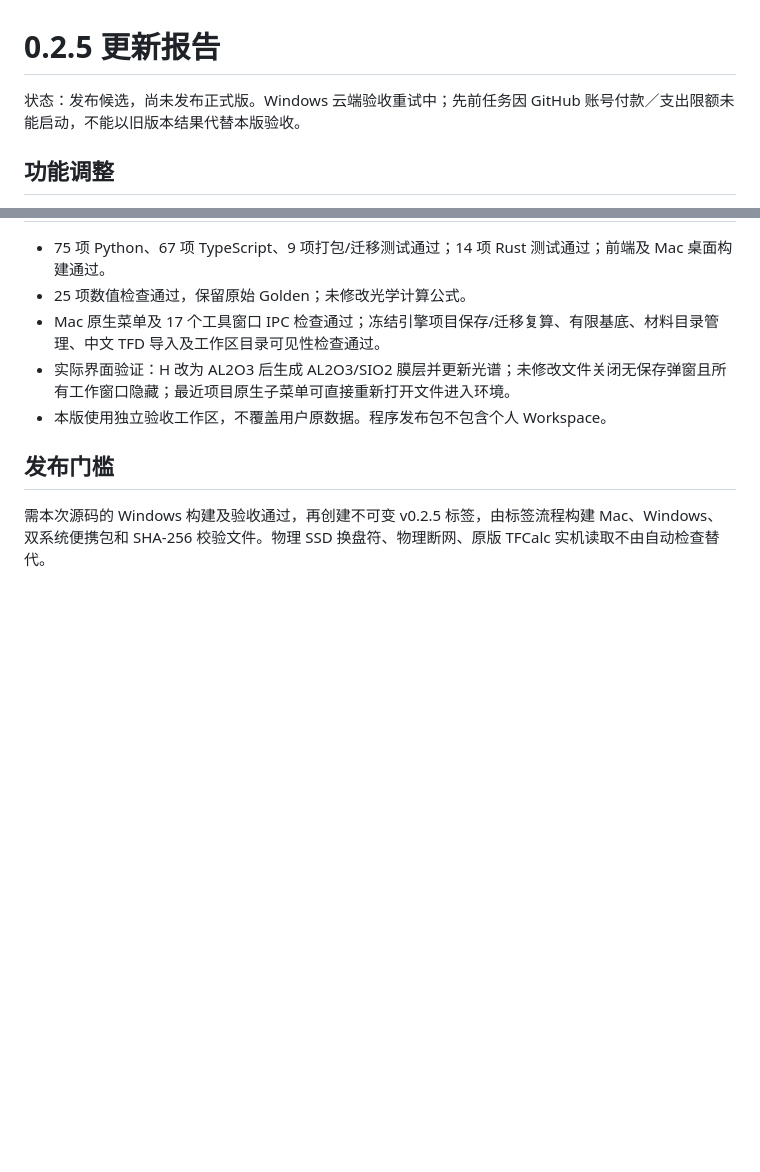
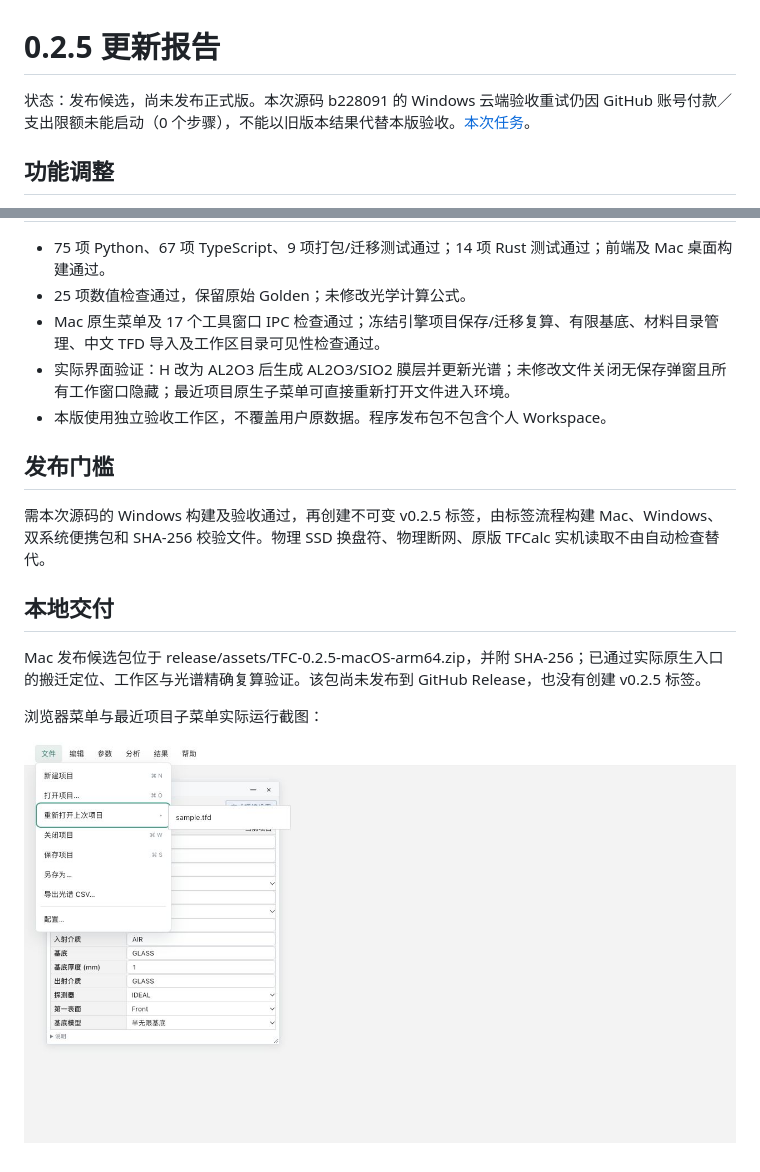
Before and after one commit to LiuYiMing007/OptiLayer, a Markdown page: docs/更新报告/0.2.5更新报告.md, 2 parts joined by grey strips. Drawn GitHub-style; pictures changed too: docs/screenshots/0.2.5-browser-menu.png (added); blank space fills up the shorter version.

```diff
--- a/docs/更新报告/0.2.5更新报告.md
+++ b/docs/更新报告/0.2.5更新报告.md
@@ -1,6 +1,6 @@
 # 0.2.5 更新报告
 
-状态：发布候选，尚未发布正式版。Windows 云端验收重试中；先前任务因 GitHub 账号付款／支出限额未能启动，不能以旧版本结果代替本版验收。
+状态：发布候选，尚未发布正式版。本次源码 b228091 的 Windows 云端验收重试仍因 GitHub 账号付款／支出限额未能启动（0 个步骤），不能以旧版本结果代替本版验收。[本次任务](https://github.com/LiuYiMing007/tfc-workbench/actions/runs/42532431092)。
 
 ## 功能调整
 
@@ -29,3 +29,11 @@
 ## 发布门槛
 
 需本次源码的 Windows 构建及验收通过，再创建不可变 v0.2.5 标签，由标签流程构建 Mac、Windows、双系统便携包和 SHA-256 校验文件。物理 SSD 换盘符、物理断网、原版 TFCalc 实机读取不由自动检查替代。
+
+## 本地交付
+
+Mac 发布候选包位于 release/assets/TFC-0.2.5-macOS-arm64.zip，并附 SHA-256；已通过实际原生入口的搬迁定位、工作区与光谱精确复算验证。该包尚未发布到 GitHub Release，也没有创建 v0.2.5 标签。
+
+浏览器菜单与最近项目子菜单实际运行截图：
+
+![浏览器菜单验收](../screenshots/0.2.5-browser-menu.png)
```
Also changed, not shown: README.md (+1 -1 lines), 2 other files.
